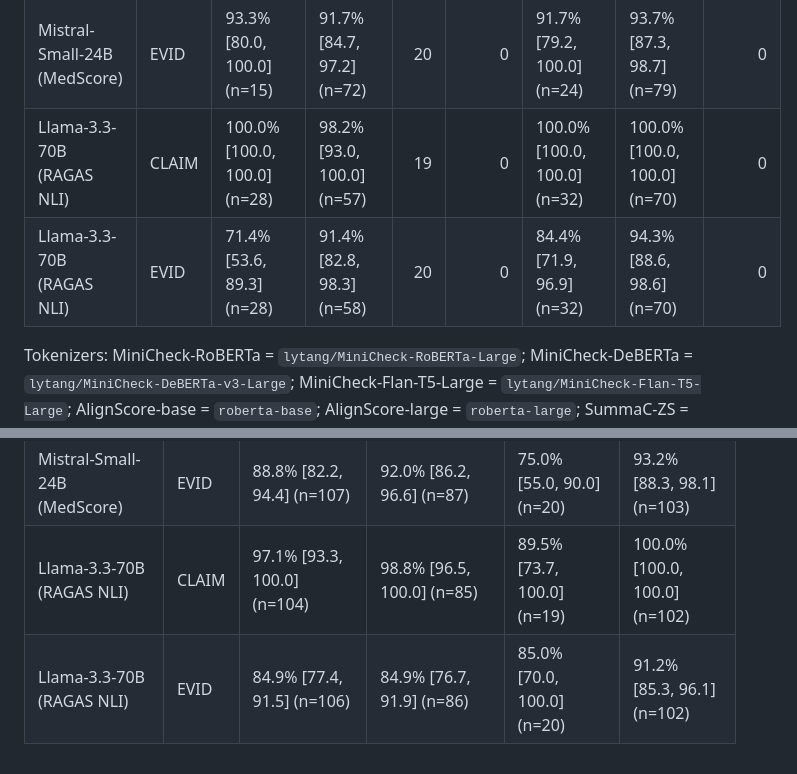
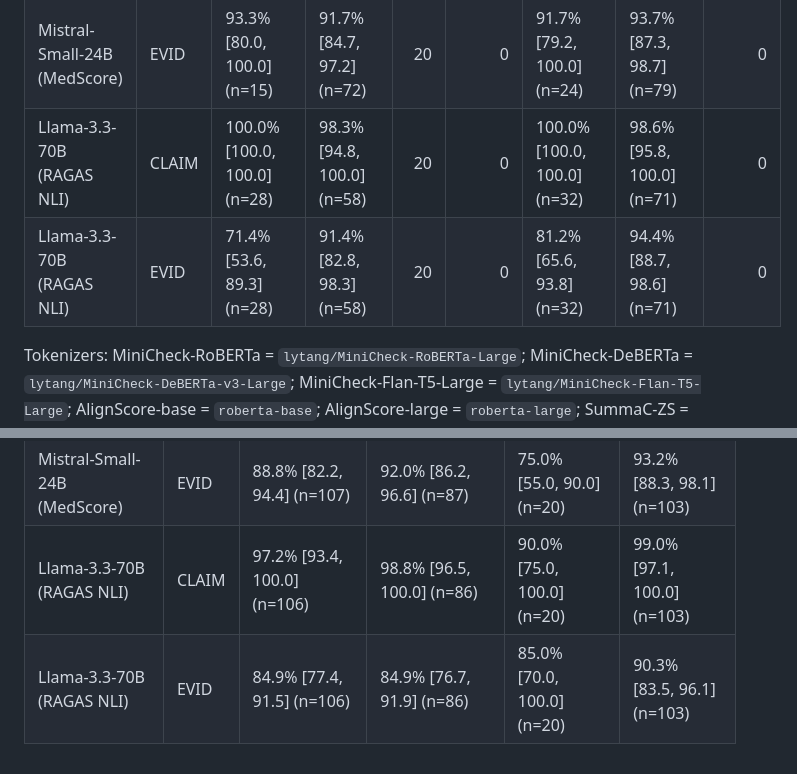
Before and after one commit to TranDucVinh-20225538/medverif-audit, a Markdown page: notes/m1_token_overlap_exploratory.md, 2 parts joined by grey strips. Rendered like a GitHub page.

Commit message:
Token analysis (exploratory): rerun with fixed Llama-3.3-70B rows

```diff
--- a/notes/m1_token_overlap_exploratory.md
+++ b/notes/m1_token_overlap_exploratory.md
@@ -26,8 +26,8 @@
 | Bespoke-MiniCheck-7B | EVID | 77.3% [65.9, 88.6] (n=44) | 72.1% [58.1, 83.8] (n=43) | 20 | 0 | NA (n=0) | 89.3% [82.5, 95.1] (n=103) | 0 |
 | Mistral-Small-24B (MedScore) | CLAIM | 100.0% [100.0, 100.0] (n=15) | 98.6% [95.8, 100.0] (n=72) | 20 | 0 | 100.0% [100.0, 100.0] (n=24) | 100.0% [100.0, 100.0] (n=79) | 0 |
 | Mistral-Small-24B (MedScore) | EVID | 93.3% [80.0, 100.0] (n=15) | 91.7% [84.7, 97.2] (n=72) | 20 | 0 | 91.7% [79.2, 100.0] (n=24) | 93.7% [87.3, 98.7] (n=79) | 0 |
-| Llama-3.3-70B (RAGAS NLI) | CLAIM | 100.0% [100.0, 100.0] (n=28) | 98.2% [93.0, 100.0] (n=57) | 19 | 0 | 100.0% [100.0, 100.0] (n=32) | 100.0% [100.0, 100.0] (n=70) | 0 |
-| Llama-3.3-70B (RAGAS NLI) | EVID | 71.4% [53.6, 89.3] (n=28) | 91.4% [82.8, 98.3] (n=58) | 20 | 0 | 84.4% [71.9, 96.9] (n=32) | 94.3% [88.6, 98.6] (n=70) | 0 |
+| Llama-3.3-70B (RAGAS NLI) | CLAIM | 100.0% [100.0, 100.0] (n=28) | 98.3% [94.8, 100.0] (n=58) | 20 | 0 | 100.0% [100.0, 100.0] (n=32) | 98.6% [95.8, 100.0] (n=71) | 0 |
+| Llama-3.3-70B (RAGAS NLI) | EVID | 71.4% [53.6, 89.3] (n=28) | 91.4% [82.8, 98.3] (n=58) | 20 | 0 | 81.2% [65.6, 93.8] (n=32) | 94.4% [88.7, 98.6] (n=71) | 0 |
 
 Tokenizers: MiniCheck-RoBERTa = `lytang/MiniCheck-RoBERTa-Large`; MiniCheck-DeBERTa = `lytang/MiniCheck-DeBERTa-v3-Large`; MiniCheck-Flan-T5-Large = `lytang/MiniCheck-Flan-T5-Large`; AlignScore-base = `roberta-base`; AlignScore-large = `roberta-large`; SummaC-ZS = `tals/albert-xlarge-vitaminc-mnli`; Granite Guardian 2B = `ibm-granite/granite-guardian-3.0-2b`; Bespoke-MiniCheck-7B = `bespokelabs/Bespoke-MiniCheck-7B`; Mistral-Small-24B (MedScore) = `mistralai/Mistral-Small-24B-Instruct-2501`; Llama-3.3-70B (RAGAS NLI) = `meta-llama/Llama-3.1-8B-Instruct`.
 - Llama-3.3-70B (RAGAS NLI): proxy: Llama-3.1-8B-Instruct tokenizer (same Llama-3 vocabulary as 3.3-70B)
@@ -56,5 +56,5 @@ Checker-side M1 (`src/quantity_norm.py` DOSE_RE) has no `g/kg` or `L`, so **40/2
 | Bespoke-MiniCheck-7B | EVID | 67.3% [57.9, 75.7] (n=107) | 74.7% [65.5, 82.8] (n=87) | 35.0% [15.0, 55.0] (n=20) | 89.3% [82.5, 95.1] (n=103) |
 | Mistral-Small-24B (MedScore) | CLAIM | 99.1% [97.2, 100.0] (n=107) | 98.9% [96.6, 100.0] (n=87) | 100.0% [100.0, 100.0] (n=20) | 100.0% [100.0, 100.0] (n=103) |
 | Mistral-Small-24B (MedScore) | EVID | 88.8% [82.2, 94.4] (n=107) | 92.0% [86.2, 96.6] (n=87) | 75.0% [55.0, 90.0] (n=20) | 93.2% [88.3, 98.1] (n=103) |
-| Llama-3.3-70B (RAGAS NLI) | CLAIM | 97.1% [93.3, 100.0] (n=104) | 98.8% [96.5, 100.0] (n=85) | 89.5% [73.7, 100.0] (n=19) | 100.0% [100.0, 100.0] (n=102) |
-| Llama-3.3-70B (RAGAS NLI) | EVID | 84.9% [77.4, 91.5] (n=106) | 84.9% [76.7, 91.9] (n=86) | 85.0% [70.0, 100.0] (n=20) | 91.2% [85.3, 96.1] (n=102) |
+| Llama-3.3-70B (RAGAS NLI) | CLAIM | 97.2% [93.4, 100.0] (n=106) | 98.8% [96.5, 100.0] (n=86) | 90.0% [75.0, 100.0] (n=20) | 99.0% [97.1, 100.0] (n=103) |
+| Llama-3.3-70B (RAGAS NLI) | EVID | 84.9% [77.4, 91.5] (n=106) | 84.9% [76.7, 91.9] (n=86) | 85.0% [70.0, 100.0] (n=20) | 90.3% [83.5, 96.1] (n=103) |
```
